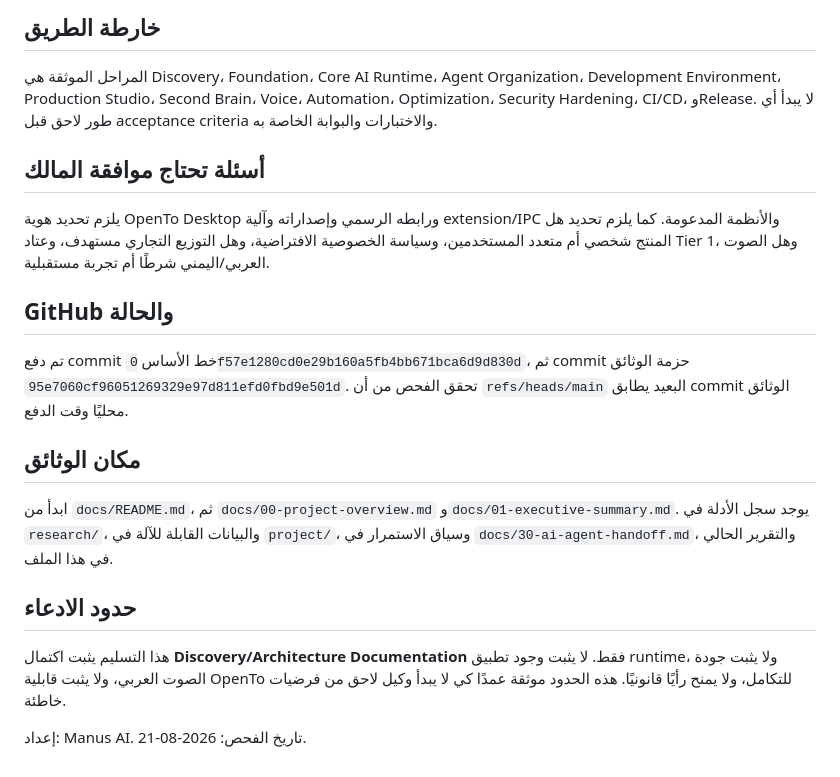
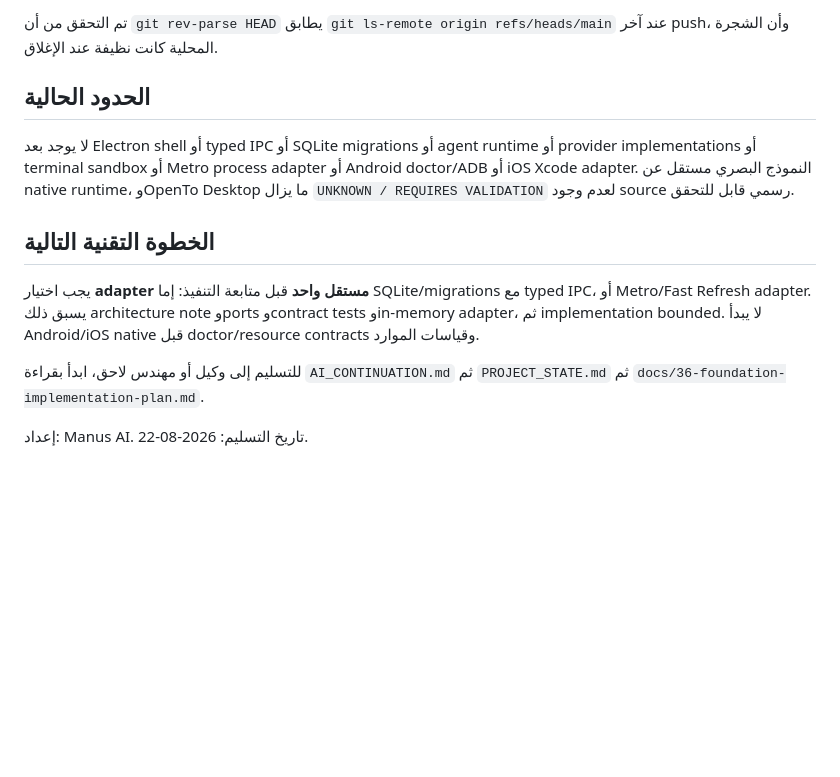
Before and after one commit to alomriosamah1-eng/Osamah-studio-agent, a Markdown page: FINAL_REPORT.md, the part around one of its changes. Rendered like a GitHub page; blank space fills up the shorter version.

```diff
--- a/FINAL_REPORT.md
+++ b/FINAL_REPORT.md
@@ -28,22 +55,14 @@ MVP هو workspace محلي، جلسة agent واحدة، plan/approve/execute،
 
-## خارطة الطريق
+تم التحقق من أن `git rev-parse HEAD` يطابق `git ls-remote origin refs/heads/main` عند آخر push، وأن الشجرة المحلية كانت نظيفة عند الإغلاق.
 
-المراحل الموثقة هي Discovery، Foundation، Core AI Runtime، Agent Organization، Development Environment، Production Studio، Second Brain، Voice، Automation، Optimization، Security Hardening، CI/CD، وRelease. لا يبدأ أي طور لاحق قبل acceptance criteria والاختبارات والبوابة الخاصة به.
+## الحدود الحالية
 
-## أسئلة تحتاج موافقة المالك
+لا يوجد بعد Electron shell أو typed IPC أو SQLite migrations أو agent runtime أو provider implementations أو terminal sandbox أو Metro process adapter أو Android doctor/ADB أو iOS Xcode adapter. النموذج البصري مستقل عن native runtime، وOpenTo Desktop ما يزال `UNKNOWN / REQUIRES VALIDATION` لعدم وجود source رسمي قابل للتحقق.
 
-يلزم تحديد هوية OpenTo Desktop ورابطه الرسمي وإصداراته وآلية extension/IPC والأنظمة المدعومة. كما يلزم تحديد هل المنتج شخصي أم متعدد المستخدمين، وسياسة الخصوصية الافتراضية، وهل التوزيع التجاري مستهدف، وعتاد Tier 1، وهل الصوت العربي/اليمني شرطًا أم تجربة مستقبلية.
+## الخطوة التقنية التالية
 
-## GitHub والحالة
+يجب اختيار **adapter مستقل واحد** قبل متابعة التنفيذ: إما SQLite/migrations مع typed IPC، أو Metro/Fast Refresh adapter. يسبق ذلك architecture note وports وcontract tests وin-memory adapter، ثم implementation bounded. لا يبدأ Android/iOS native قبل doctor/resource contracts وقياسات الموارد.
 
-تم دفع commit خط الأساس `0f57e1280cd0e29b160a5fb4bb671bca6d9d830d`، ثم commit حزمة الوثائق `95e7060cf96051269329e97d811efd0fbd9e501d`. تحقق الفحص من أن `refs/heads/main` البعيد يطابق commit الوثائق محليًا وقت الدفع.
+للتسليم إلى وكيل أو مهندس لاحق، ابدأ بقراءة `AI_CONTINUATION.md` ثم `PROJECT_STATE.md` ثم `docs/36-foundation-implementation-plan.md`.
 
-## مكان الوثائق
-
-ابدأ من `docs/README.md`، ثم `docs/00-project-overview.md` و`docs/01-executive-summary.md`. يوجد سجل الأدلة في `research/`، والبيانات القابلة للآلة في `project/`، وسياق الاستمرار في `docs/30-ai-agent-handoff.md`، والتقرير الحالي في هذا الملف.
-
-## حدود الادعاء
-
-هذا التسليم يثبت اكتمال **Discovery/Architecture Documentation** فقط. لا يثبت وجود تطبيق runtime، ولا يثبت جودة الصوت العربي، ولا يثبت قابلية OpenTo للتكامل، ولا يمنح رأيًا قانونيًا. هذه الحدود موثقة عمدًا كي لا يبدأ وكيل لاحق من فرضيات خاطئة.
-
-إعداد: Manus AI. تاريخ الفحص: 2026-08-21.
+إعداد: Manus AI. تاريخ التسليم: 2026-08-22.
```
Also changed, not shown: other parts of FINAL_REPORT.md (+41 -14 lines).
